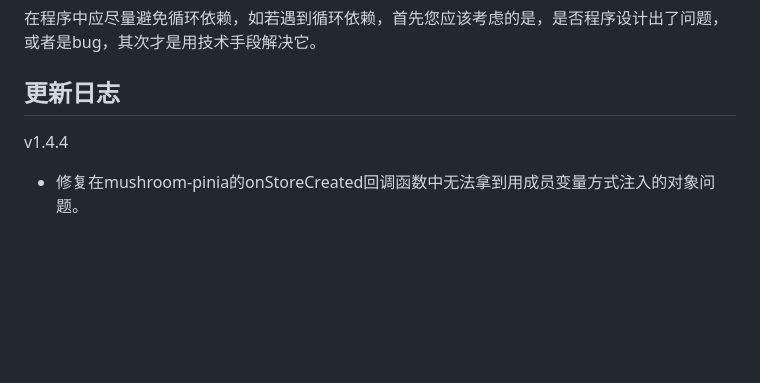
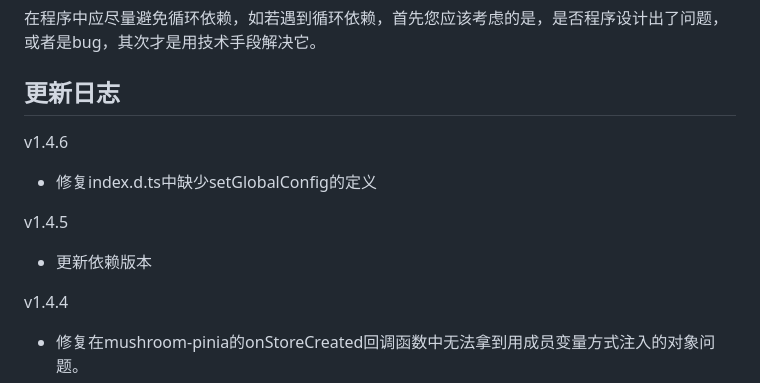
Before and after one commit to Big-Bear3/mushroom-di, a Markdown page: README.md, the part around the change. Drawn GitHub-style; blank space fills up the shorter version.

```diff
--- a/README.md
+++ b/README.md
@@ -849,6 +849,12 @@ export class Bee3 {
 在程序中应尽量避免循环依赖，如若遇到循环依赖，首先您应该考虑的是，是否程序设计出了问题，或者是bug，其次才是用技术手段解决它。
 
 ## 更新日志
+v1.4.6
+- 修复index.d.ts中缺少setGlobalConfig的定义
+
+v1.4.5
+- 更新依赖版本
+
 v1.4.4
 - 修复在mushroom-pinia的onStoreCreated回调函数中无法拿到用成员变量方式注入的对象问题。
 
```
